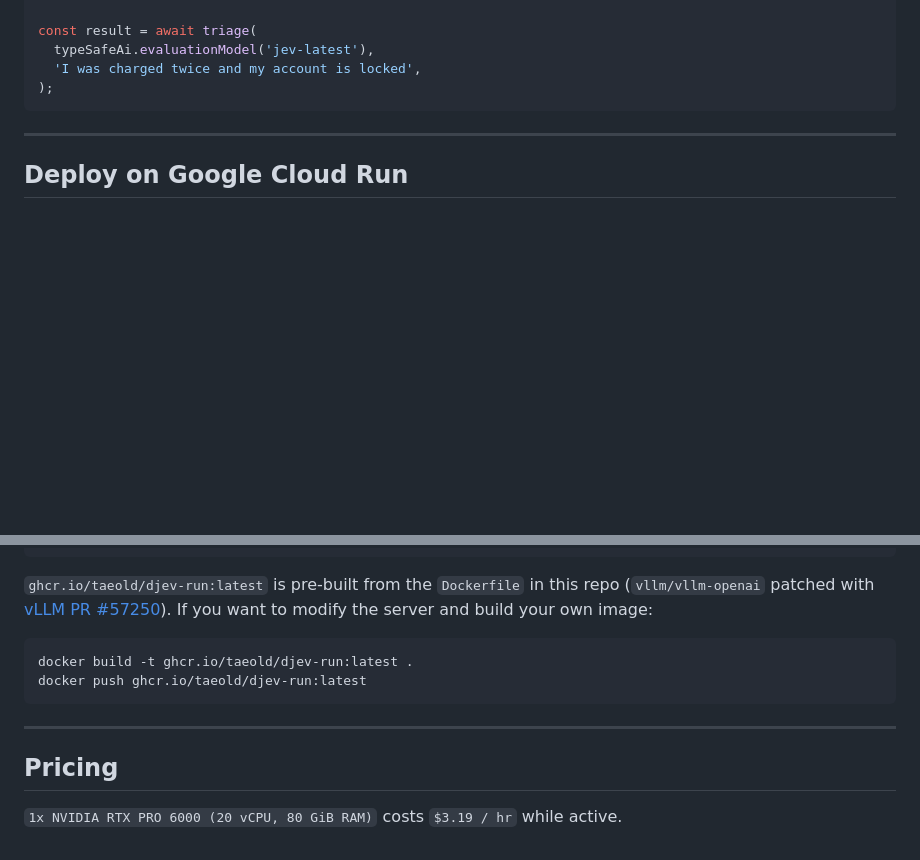
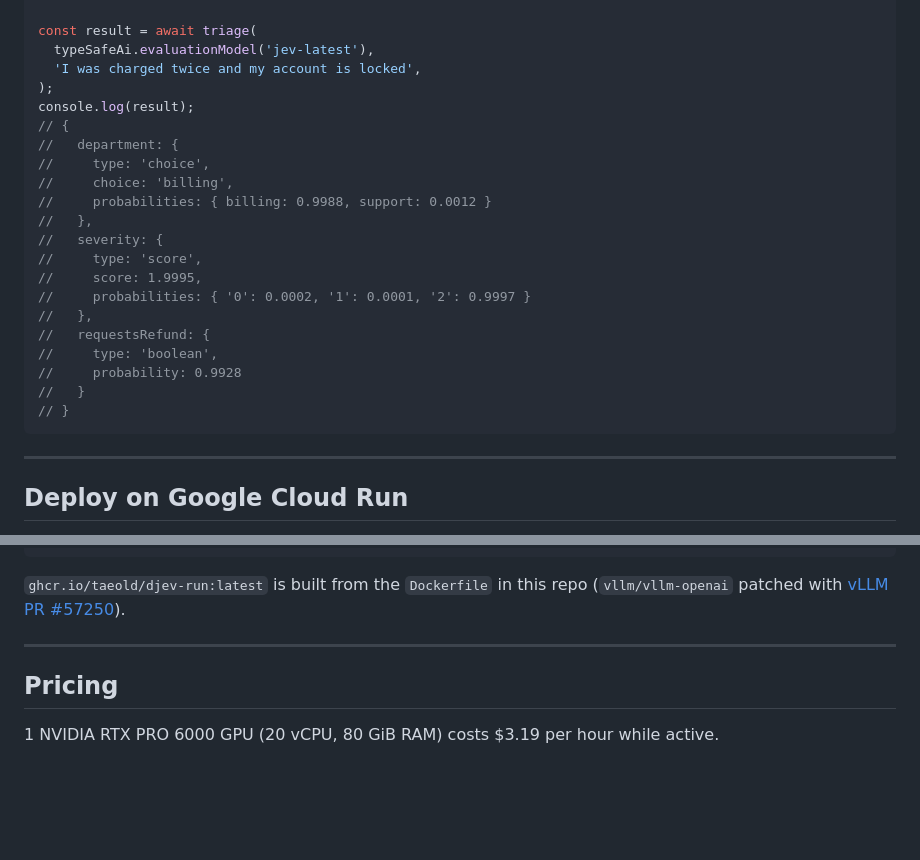
Before and after one commit to taeold/djev-run, a Markdown page: README.md, 2 parts joined by grey strips. GitHub-like rendering; blank space fills up the shorter version.

Commit message:
Update README with real triage evaluation output and simplified pricing [skip ci]

````diff
--- a/README.md
+++ b/README.md
@@ -42,6 +42,23 @@ const result = await triage(
   typeSafeAi.evaluationModel('jev-latest'),
   'I was charged twice and my account is locked',
 );
+console.log(result);
+// {
+//   department: {
+//     type: 'choice',
+//     choice: 'billing',
+//     probabilities: { billing: 0.9988, support: 0.0012 }
+//   },
+//   severity: {
+//     type: 'score',
+//     score: 1.9995,
+//     probabilities: { '0': 0.0002, '1': 0.0001, '2': 0.9997 }
+//   },
+//   requestsRefund: {
+//     type: 'boolean',
+//     probability: 0.9928
+//   }
+// }
 ```
 
 --------------------------------------------------------------------------------
@@ -87,18 +104,13 @@ gcloud beta run deploy djev-dgemma \
   --set-env-vars="MODEL=/mnt/gcs/dgemma,CANVAS=128,MAX_SEQS=32,MAX_MODEL_LEN=4096,GPU_UTIL=0.40,KV_CACHE_GB=2,ATTN=TRITON_ATTN,COPY_TO_SHM=1,VLLM_UF_EAGER_ALL=1,VLLM_FLASHINFER_MOE_BACKEND=masked_gemm,VLLM_WORKER_MULTIPROC_METHOD=spawn,CUDA_MODULE_LOADING=LAZY"
 ```
 
-`ghcr.io/taeold/djev-run:latest` is pre-built from the `Dockerfile` in this repo
+`ghcr.io/taeold/djev-run:latest` is built from the `Dockerfile` in this repo
 (`vllm/vllm-openai` patched with
-[vLLM PR #57250](https://github.com/vllm-project/vllm/pull/57250)). If you want
-to modify the server and build your own image:
-
-```bash
-docker build -t ghcr.io/taeold/djev-run:latest .
-docker push ghcr.io/taeold/djev-run:latest
-```
+[vLLM PR #57250](https://github.com/vllm-project/vllm/pull/57250)).
 
 --------------------------------------------------------------------------------
 
 ## Pricing
 
-`1x NVIDIA RTX PRO 6000 (20 vCPU, 80 GiB RAM)` costs `$3.19 / hr` while active.
+1 NVIDIA RTX PRO 6000 GPU (20 vCPU, 80 GiB RAM) costs $3.19 per hour while
+active.
````
